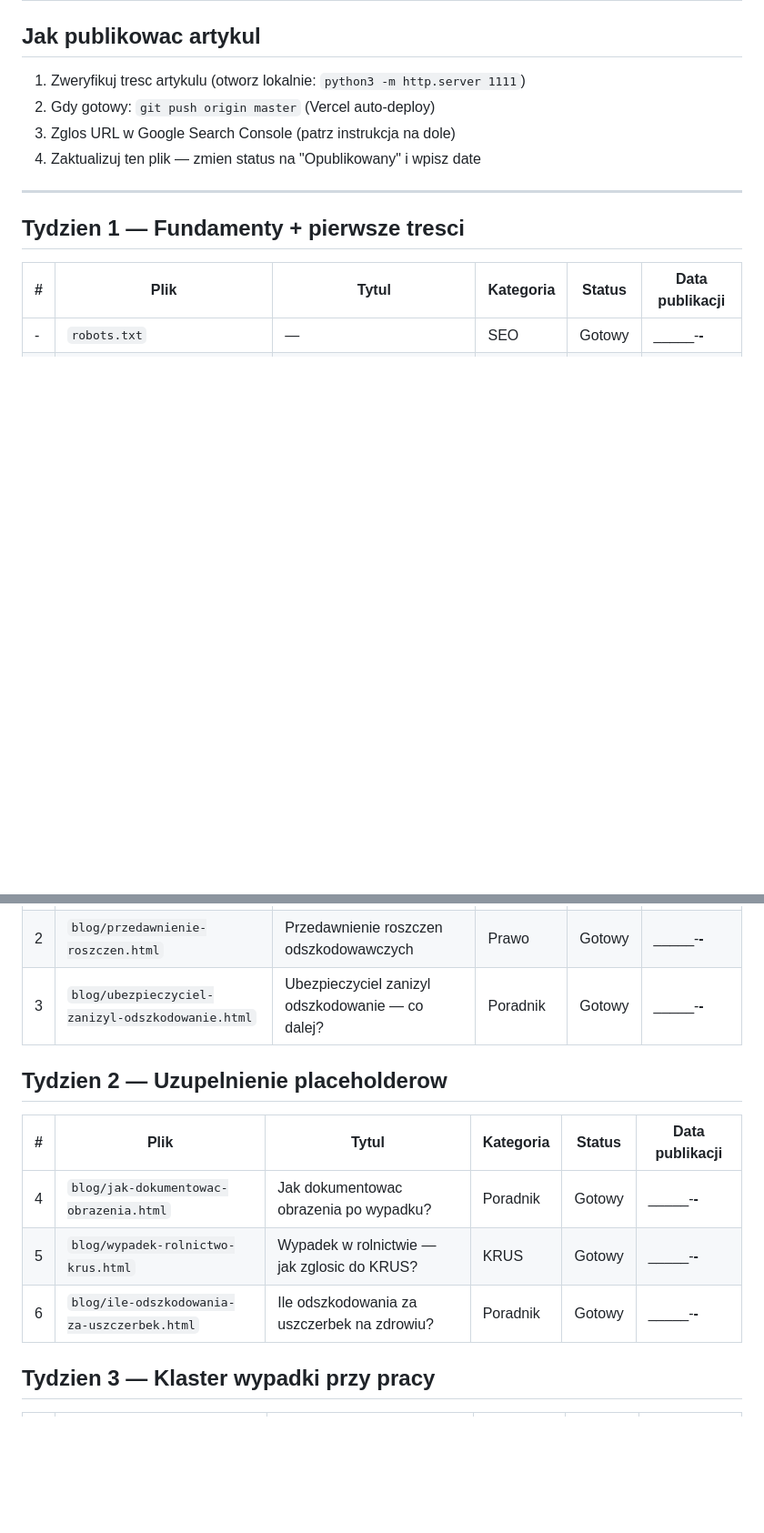
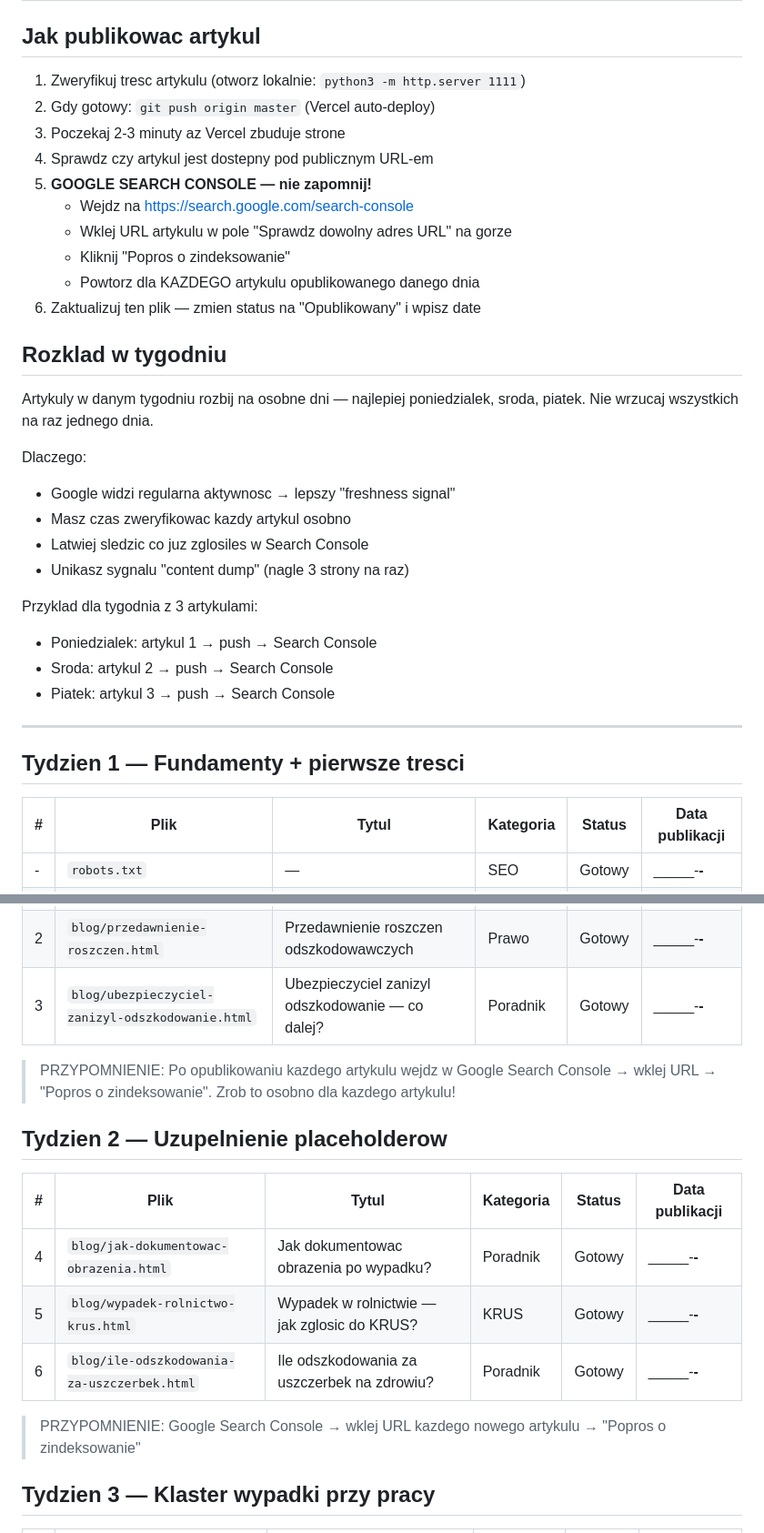
Before and after one commit to Kaban15/szkody, a Markdown page: docs/blog-publication-plan.md, 2 parts joined by grey strips. Shown at 91% size. Drawn GitHub-style; blank space fills up the shorter version.

Commit message:
docs: add GSC reminders to publication plan, add weekly schedule guide
Co-Authored-By: Claude Opus 4.6 (1M context) <noreply@anthropic.com>

```diff
--- a/docs/blog-publication-plan.md
+++ b/docs/blog-publication-plan.md
@@ -10,8 +10,30 @@
 
 1. Zweryfikuj tresc artykulu (otworz lokalnie: `python3 -m http.server 1111`)
 2. Gdy gotowy: `git push origin master` (Vercel auto-deploy)
-3. Zglos URL w Google Search Console (patrz instrukcja na dole)
-4. Zaktualizuj ten plik — zmien status na "Opublikowany" i wpisz date
+3. Poczekaj 2-3 minuty az Vercel zbuduje strone
+4. Sprawdz czy artykul jest dostepny pod publicznym URL-em
+5. **GOOGLE SEARCH CONSOLE — nie zapomnij!**
+   - Wejdz na https://search.google.com/search-console
+   - Wklej URL artykulu w pole "Sprawdz dowolny adres URL" na gorze
+   - Kliknij "Popros o zindeksowanie"
+   - Powtorz dla KAZDEGO artykulu opublikowanego danego dnia
+6. Zaktualizuj ten plik — zmien status na "Opublikowany" i wpisz date
+
+## Rozklad w tygodniu
+
+Artykuly w danym tygodniu rozbij na osobne dni — najlepiej poniedzialek, sroda, piatek.
+Nie wrzucaj wszystkich na raz jednego dnia.
+
+Dlaczego:
+- Google widzi regularna aktywnosc → lepszy "freshness signal"
+- Masz czas zweryfikowac kazdy artykul osobno
+- Latwiej sledzic co juz zglosiles w Search Console
+- Unikasz sygnalu "content dump" (nagle 3 strony na raz)
+
+Przyklad dla tygodnia z 3 artykulami:
+- Poniedzialek: artykul 1 → push → Search Console
+- Sroda: artykul 2 → push → Search Console
+- Piatek: artykul 3 → push → Search Console
 
 ---
 
@@ -25,6 +47,8 @@
 | 2 | `blog/przedawnienie-roszczen.html` | Przedawnienie roszczen odszkodowawczych | Prawo | Gotowy | _____-____-____ |
 | 3 | `blog/ubezpieczyciel-zanizyl-odszkodowanie.html` | Ubezpieczyciel zanizyl odszkodowanie — co dalej? | Poradnik | Gotowy | _____-____-____ |
 
+> PRZYPOMNIENIE: Po opublikowaniu kazdego artykulu wejdz w Google Search Console → wklej URL → "Popros o zindeksowanie". Zrob to osobno dla kazdego artykulu!
+
 ## Tydzien 2 — Uzupelnienie placeholderow
 
 | # | Plik | Tytul | Kategoria | Status | Data publikacji |
@@ -32,6 +56,8 @@
 | 4 | `blog/jak-dokumentowac-obrazenia.html` | Jak dokumentowac obrazenia po wypadku? | Poradnik | Gotowy | _____-____-____ |
 | 5 | `blog/wypadek-rolnictwo-krus.html` | Wypadek w rolnictwie — jak zglosic do KRUS? | KRUS | Gotowy | _____-____-____ |
 | 6 | `blog/ile-odszkodowania-za-uszczerbek.html` | Ile odszkodowania za uszczerbek na zdrowiu? | Poradnik | Gotowy | _____-____-____ |
+
+> PRZYPOMNIENIE: Google Search Console → wklej URL kazdego nowego artykulu → "Popros o zindeksowanie"
 
 ## Tydzien 3 — Klaster wypadki przy pracy
 
```
Also changed, not shown: other parts of docs/blog-publication-plan.md (+10 -0 lines).
